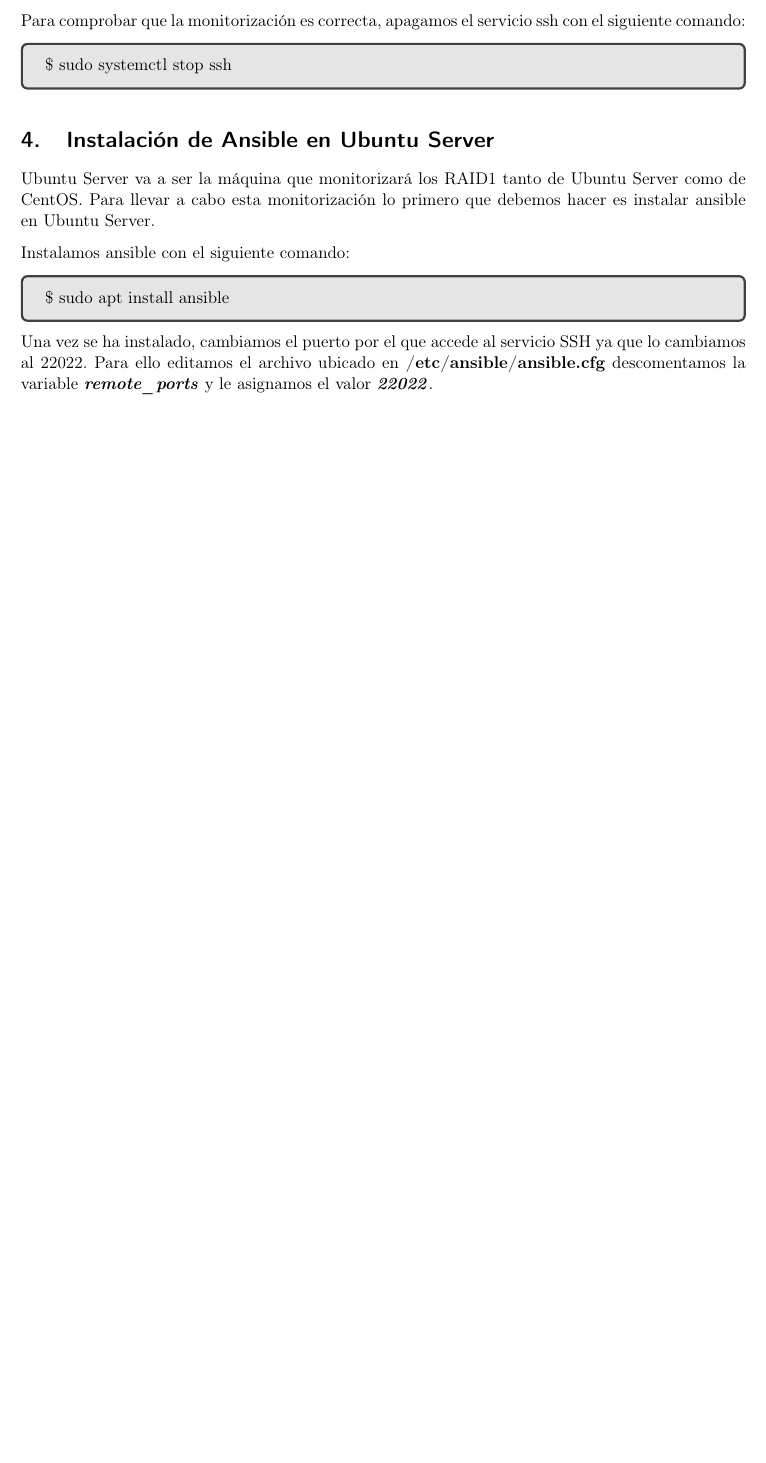
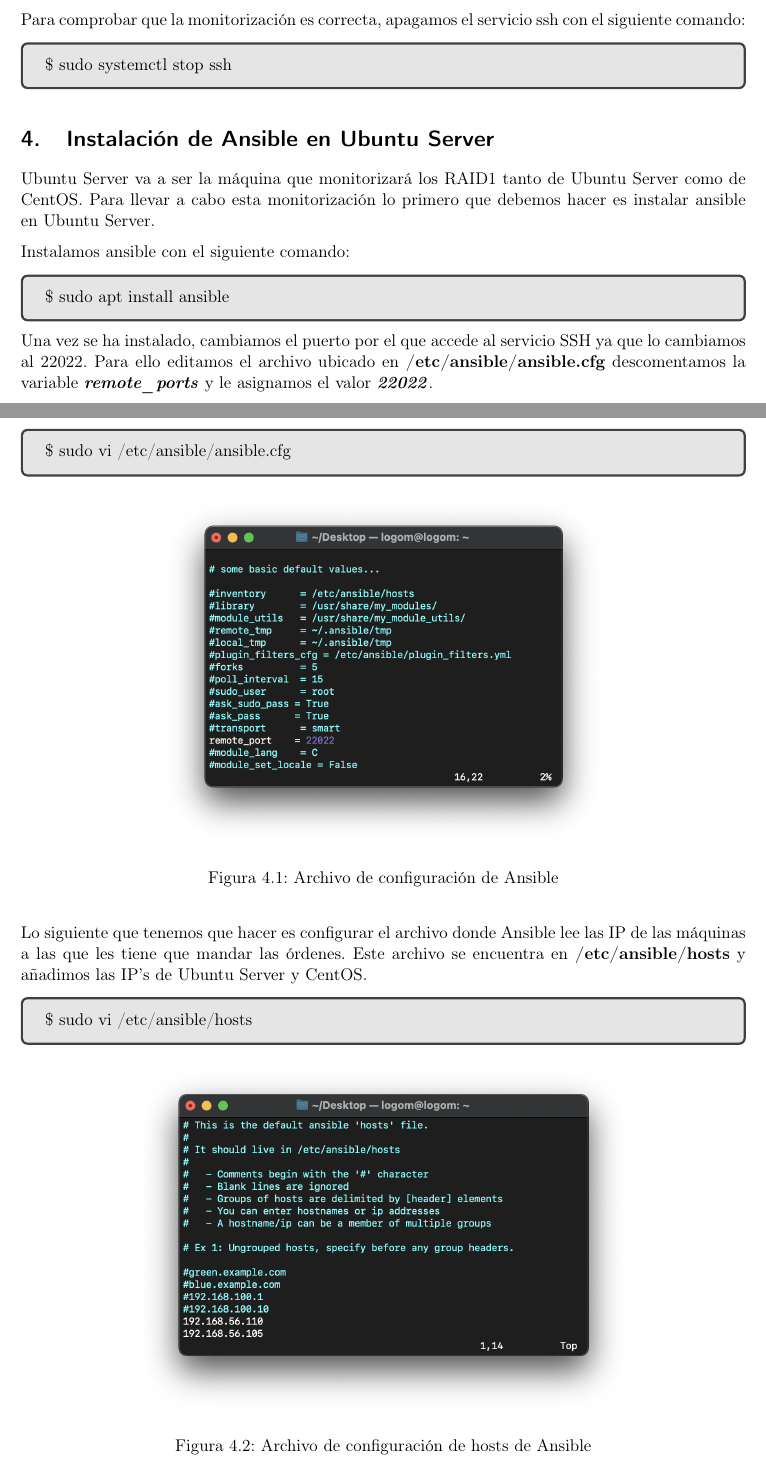
Before and after one commit to mariolopg/ISE-UGR, a LaTeX document (practica_3/practica3.tex): part of page 18 of 18 before the commit and two parts of pages 18 and 19 of 20 after it, the two joined at a grey line, cut so that both start at the same text, the shorter picture padded with empty space. Compiled offline with pdfLaTeX.

Commit message:
full recovered tex files

```diff
--- a/practica_3/practica3.tex
+++ b/practica_3/practica3.tex
@@ -382,10 +389,31 @@ Para comprobar que la monitorización es correcta, apagamos el servicio ssh con
 % Apartado para la configuracion de Ansible %
 %%%%%%%%%%%%%%%%%%%%%%%%%%%%%%%%%%%%%%%%%%%%%
 \section{Instalación de Ansible en Ubuntu Server}
-Ubuntu Server va a ser la máquina que monitorizará los RAID1 tanto de Ubuntu Server como de CentOS. Para llevar a cabo esta monitorización lo primero que debemos hacer es instalar ansible en Ubuntu Server.
+Ubuntu Server va a ser la máquina que monitorizará los RAID1 tanto de Ubuntu Server como de CentOS. Para llevar a cabo esta
+monitorización lo primero que debemos hacer es instalar ansible en Ubuntu Server.
 
 Instalamos ansible con el siguiente comando:
 \begin{tcolorbox}[colback=black!10, halign=left]
     \$ sudo apt install ansible
 \end{tcolorbox}
-Una vez se ha instalado, cambiamos el puerto por el que accede al servicio SSH ya que lo cambiamos al 22022. Para ello editamos el archivo ubicado en \textbf{/etc/ansible/ansible.cfg} descomentamos la variable \textbf{\emph{remote\_ports}} y le asignamos el valor \textbf{\emph{22022}}.
+Una vez se ha instalado, cambiamos el puerto por el que accede al servicio SSH ya que lo cambiamos al 22022. Para ello editamos
+el archivo ubicado en \textbf{/etc/ansible/ansible.cfg} descomentamos la variable \textbf{\emph{remote\_ports}} y le asignamos el valor \textbf{\emph{22022}}.
+    \begin{tcolorbox}[colback=black!10, halign=left]
+        \$ sudo vi /etc/ansible/ansible.cfg
+    \end{tcolorbox}
+    \begin{figure}[H]
+        \centering
+        \includegraphics[scale=0.525]{images/ansible_cfg.png}
+        \caption{Archivo de configuración de Ansible}
+        \label{fig:ansible_cfg}
+    \end{figure}
+
+Lo siguiente que tenemos que hacer es configurar el archivo donde Ansible lee las IP de las máquinas a las que les tiene que mandar las órdenes. Este archivo
+se encuentra en \textbf{/etc/ansible/hosts} y añadimos las IP’s de Ubuntu Server y CentOS.
+    \begin{tcolorbox}[colback=black!10, halign=left]
+        \$ sudo vi /etc/ansible/hosts
+    \end{tcolorbox}
+    \begin{figure}[H]
+        \centering
+        \includegraphics[scale=0.525]{images/ansible_hosts.png}
+        \caption{Archivo de configuración de hosts de Ansible}
```
Also changed, not shown: practica_3/practica3.tex (63 more changed lines).
